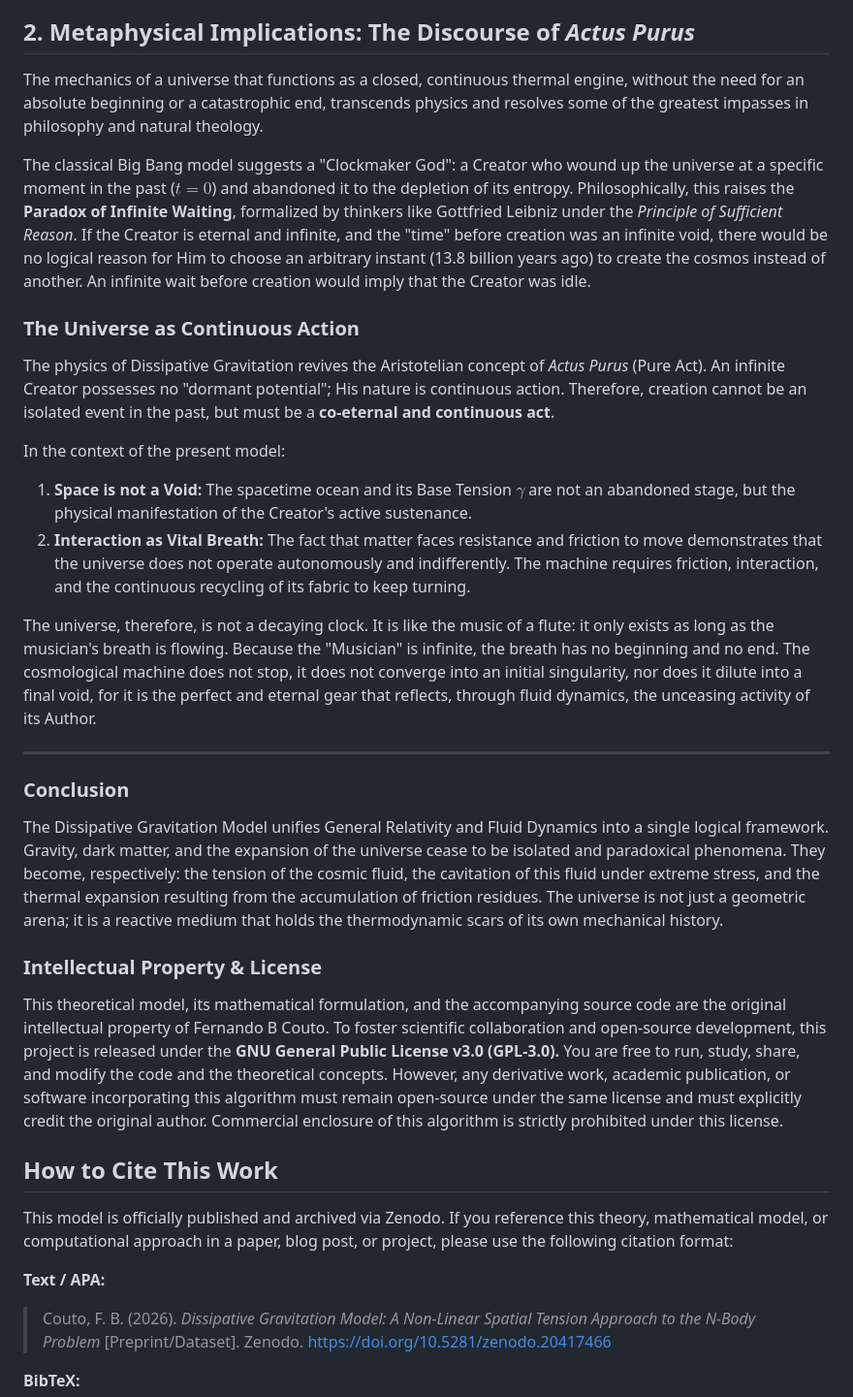
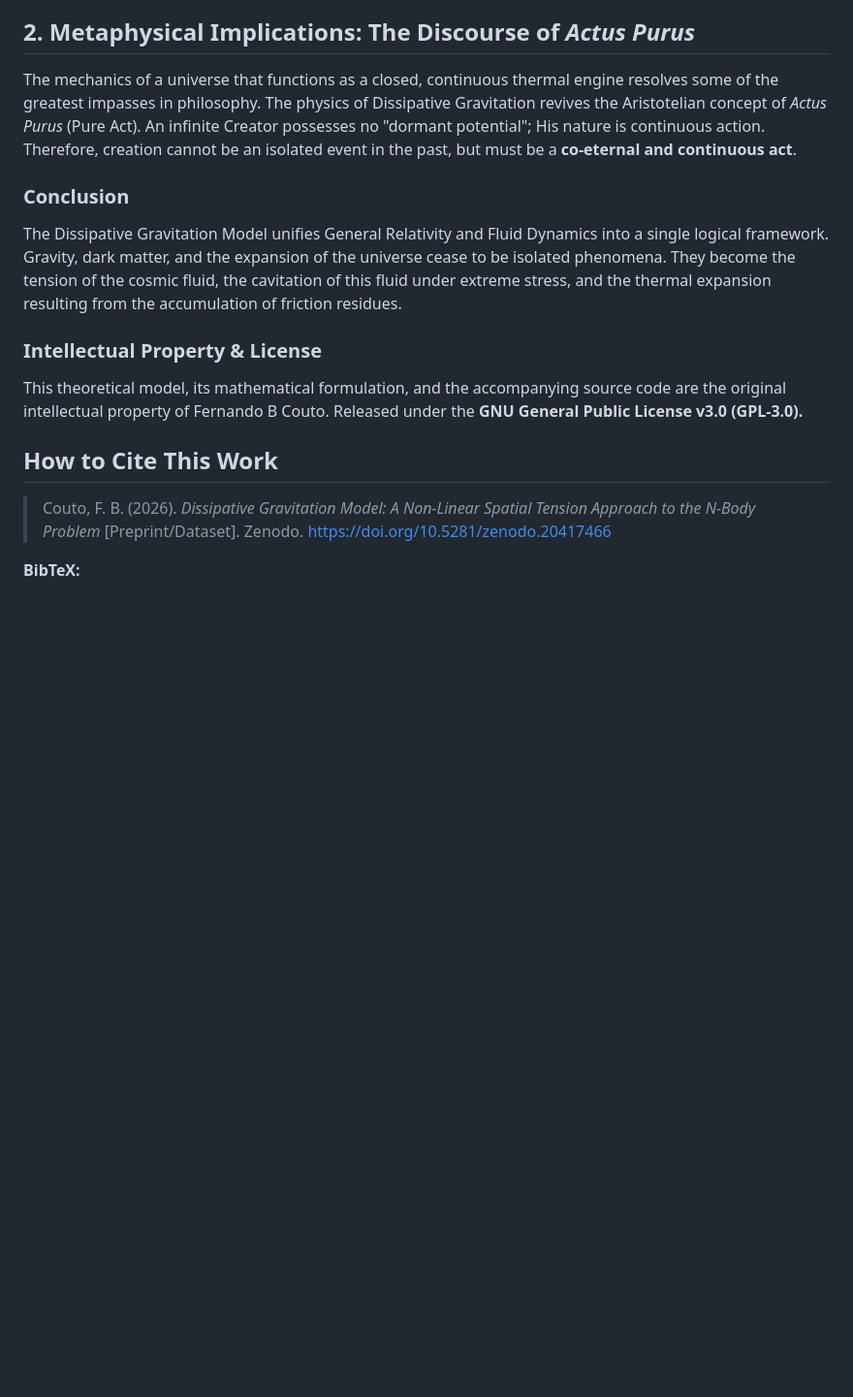
Before and after one commit to fbcouto/dissipative-gravitation-model, a Markdown page: README.md, the part around one of its changes. Shown at 97% size. Rendered like a GitHub page; blank space fills up the shorter version.

```diff
--- a/README.md
+++ b/README.md
@@ -185,38 +209,17 @@ The expansion of the classical universe heads toward an irreversible Heat Death
 
 ## 2. Metaphysical Implications: The Discourse of *Actus Purus*
 
-The mechanics of a universe that functions as a closed, continuous thermal engine, without the need for an absolute beginning or a catastrophic end, transcends physics and resolves some of the greatest impasses in philosophy and natural theology.
-
-The classical Big Bang model suggests a "Clockmaker God": a Creator who wound up the universe at a specific moment in the past ($t = 0$) and abandoned it to the depletion of its entropy. Philosophically, this raises the **Paradox of Infinite Waiting**, formalized by thinkers like Gottfried Leibniz under the *Principle of Sufficient Reason*. If the Creator is eternal and infinite, and the "time" before creation was an infinite void, there would be no logical reason for Him to choose an arbitrary instant (13.8 billion years ago) to create the cosmos instead of another. An infinite wait before creation would imply that the Creator was idle.
-
-### The Universe as Continuous Action
-
-The physics of Dissipative Gravitation revives the Aristotelian concept of *Actus Purus* (Pure Act). An infinite Creator possesses no "dormant potential"; His nature is continuous action. Therefore, creation cannot be an isolated event in the past, but must be a **co-eternal and continuous act**.
-
-In the context of the present model:
-
-1. **Space is not a Void:** The spacetime ocean and its Base Tension $\gamma$ are not an abandoned stage, but the physical manifestation of the Creator's active sustenance.
-2. **Interaction as Vital Breath:** The fact that matter faces resistance and friction to move demonstrates that the universe does not operate autonomously and indifferently. The machine requires friction, interaction, and the continuous recycling of its fabric to keep turning.
-
-The universe, therefore, is not a decaying clock. It is like the music of a flute: it only exists as long as the musician's breath is flowing. Because the "Musician" is infinite, the breath has no beginning and no end. The cosmological machine does not stop, it does not converge into an initial singularity, nor does it dilute into a final void, for it is the perfect and eternal gear that reflects, through fluid dynamics, the unceasing activity of its Author.
-
----
+The mechanics of a universe that functions as a closed, continuous thermal engine resolves some of the greatest impasses in philosophy. The physics of Dissipative Gravitation revives the Aristotelian concept of *Actus Purus* (Pure Act). An infinite Creator possesses no "dormant potential"; His nature is continuous action. Therefore, creation cannot be an isolated event in the past, but must be a **co-eternal and continuous act**.
 
 ### Conclusion
 
-The Dissipative Gravitation Model unifies General Relativity and Fluid Dynamics into a single logical framework. Gravity, dark matter, and the expansion of the universe cease to be isolated and paradoxical phenomena. They become, respectively: the tension of the cosmic fluid, the cavitation of this fluid under extreme stress, and the thermal expansion resulting from the accumulation of friction residues. The universe is not just a geometric arena; it is a reactive medium that holds the thermodynamic scars of its own mechanical history.
+The Dissipative Gravitation Model unifies General Relativity and Fluid Dynamics into a single logical framework. Gravity, dark matter, and the expansion of the universe cease to be isolated phenomena. They become the tension of the cosmic fluid, the cavitation of this fluid under extreme stress, and the thermal expansion resulting from the accumulation of friction residues.
 
 ### Intellectual Property & License
 
-This theoretical model, its mathematical formulation, and the accompanying source code are the original intellectual property of Fernando B Couto.
-To foster scientific collaboration and open-source development, this project is released under the **GNU General Public License v3.0 (GPL-3.0).**
-You are free to run, study, share, and modify the code and the theoretical concepts. However, any derivative work, academic publication, or software incorporating this algorithm must remain open-source under the same license and must explicitly credit the original author. Commercial enclosure of this algorithm is strictly prohibited under this license.
+This theoretical model, its mathematical formulation, and the accompanying source code are the original intellectual property of Fernando B Couto. Released under the **GNU General Public License v3.0 (GPL-3.0).**
 
 ## How to Cite This Work
-
-This model is officially published and archived via Zenodo. If you reference this theory, mathematical model, or computational approach in a paper, blog post, or project, please use the following citation format:
-
-**Text / APA:**
 
 > Couto, F. B. (2026). *Dissipative Gravitation Model: A Non-Linear Spatial Tension Approach to the N-Body Problem* [Preprint/Dataset]. Zenodo. https://doi.org/10.5281/zenodo.20417466
 
```
Also changed, not shown: other parts of README.md (+68 -44 lines), data_analysis/dgm_experiment3_kde.png (added), data_analysis/dgm_experiment3_topology.png (added), 3 other files.
